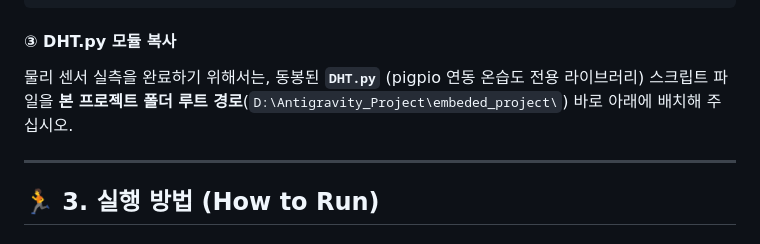
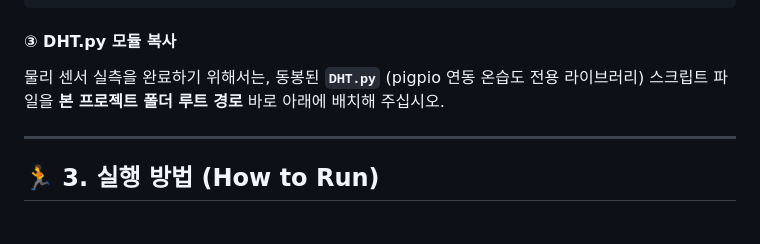
Before and after one commit to dsh38/embeded_smart_home, a Markdown page: embeded_project/README.md, the part around the change. Drawn GitHub-style.

````diff
--- a/embeded_project/README.md
+++ b/embeded_project/README.md
@@ -59,7 +59,7 @@ sudo systemctl start pigpiod
 ```
 
 #### ③ DHT.py 모듈 복사
-물리 센서 실측을 완료하기 위해서는, 동봉된 **`DHT.py`** (pigpio 연동 온습도 전용 라이브러리) 스크립트 파일을 **본 프로젝트 폴더 루트 경로**(`D:\Antigravity_Project\embeded_project\`) 바로 아래에 배치해 주십시오.
+물리 센서 실측을 완료하기 위해서는, 동봉된 **`DHT.py`** (pigpio 연동 온습도 전용 라이브러리) 스크립트 파일을 **본 프로젝트 폴더 루트 경로** 바로 아래에 배치해 주십시오.
 
 ---
 
````
